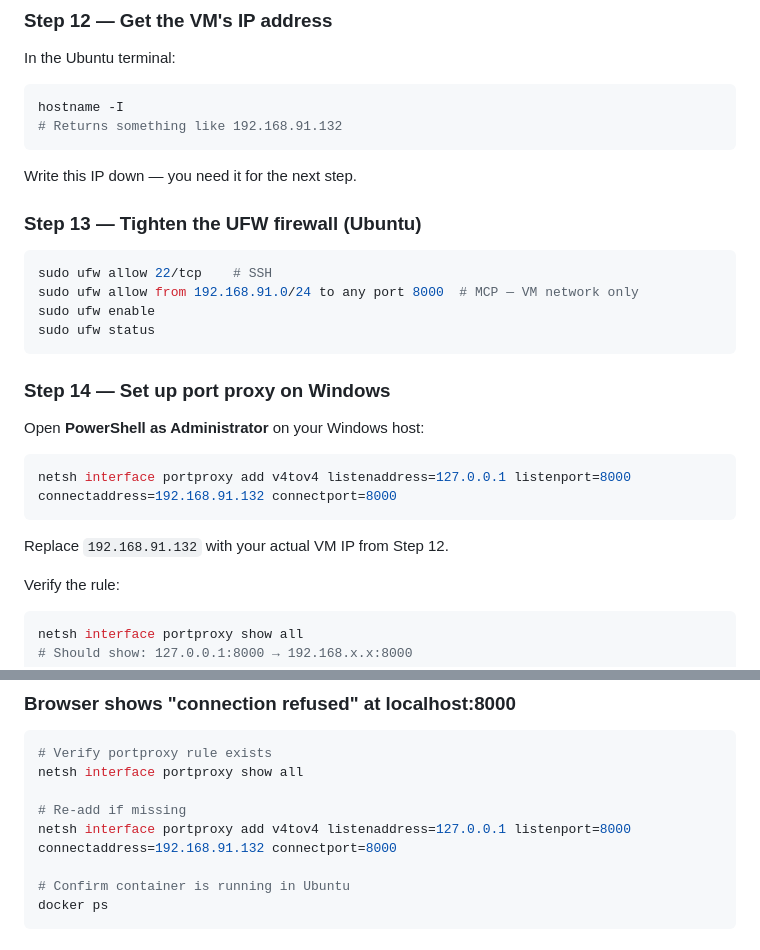
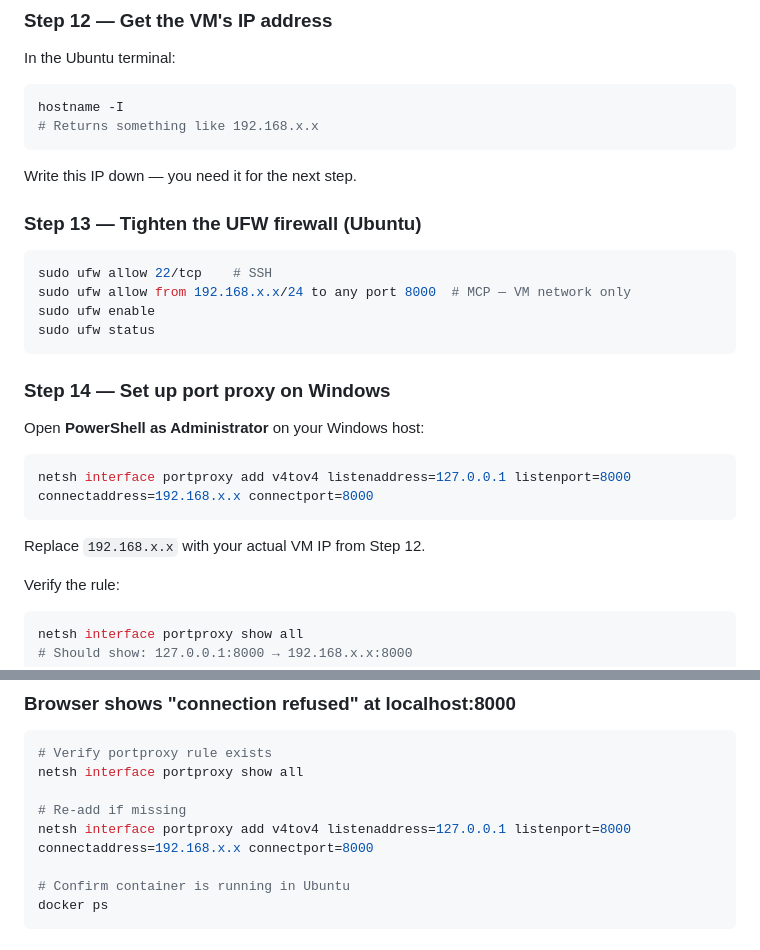
Before and after one commit to spac3gh0st00/Kali-MCP-Bounty-Lab, a Markdown page: README.md, 2 parts joined by grey strips. Drawn GitHub-style.

````diff
--- a/README.md
+++ b/README.md
@@ -185,7 +185,7 @@ In the Ubuntu terminal:
 
 ```bash
 hostname -I
-# Returns something like 192.168.91.132
+# Returns something like 192.168.x.x
 ```
 
 Write this IP down — you need it for the next step.
@@ -194,7 +194,7 @@ Write this IP down — you need it for the next step.
 
 ```bash
 sudo ufw allow 22/tcp    # SSH
-sudo ufw allow from 192.168.91.0/24 to any port 8000  # MCP — VM network only
+sudo ufw allow from 192.168.x.x/24 to any port 8000  # MCP — VM network only
 sudo ufw enable
 sudo ufw status
 ```
@@ -204,10 +204,10 @@ sudo ufw status
 Open **PowerShell as Administrator** on your Windows host:
 
 ```powershell
-netsh interface portproxy add v4tov4 listenaddress=127.0.0.1 listenport=8000 connectaddress=192.168.91.132 connectport=8000
+netsh interface portproxy add v4tov4 listenaddress=127.0.0.1 listenport=8000 connectaddress=192.168.x.x connectport=8000
 ```
 
-Replace `192.168.91.132` with your actual VM IP from Step 12.
+Replace `192.168.x.x` with your actual VM IP from Step 12.
 
 Verify the rule:
 
@@ -462,7 +462,7 @@ ls /app/sessions/
 netsh interface portproxy show all
 
 # Re-add if missing
-netsh interface portproxy add v4tov4 listenaddress=127.0.0.1 listenport=8000 connectaddress=192.168.91.132 connectport=8000
+netsh interface portproxy add v4tov4 listenaddress=127.0.0.1 listenport=8000 connectaddress=192.168.x.x connectport=8000
 
 # Confirm container is running in Ubuntu
 docker ps
````
